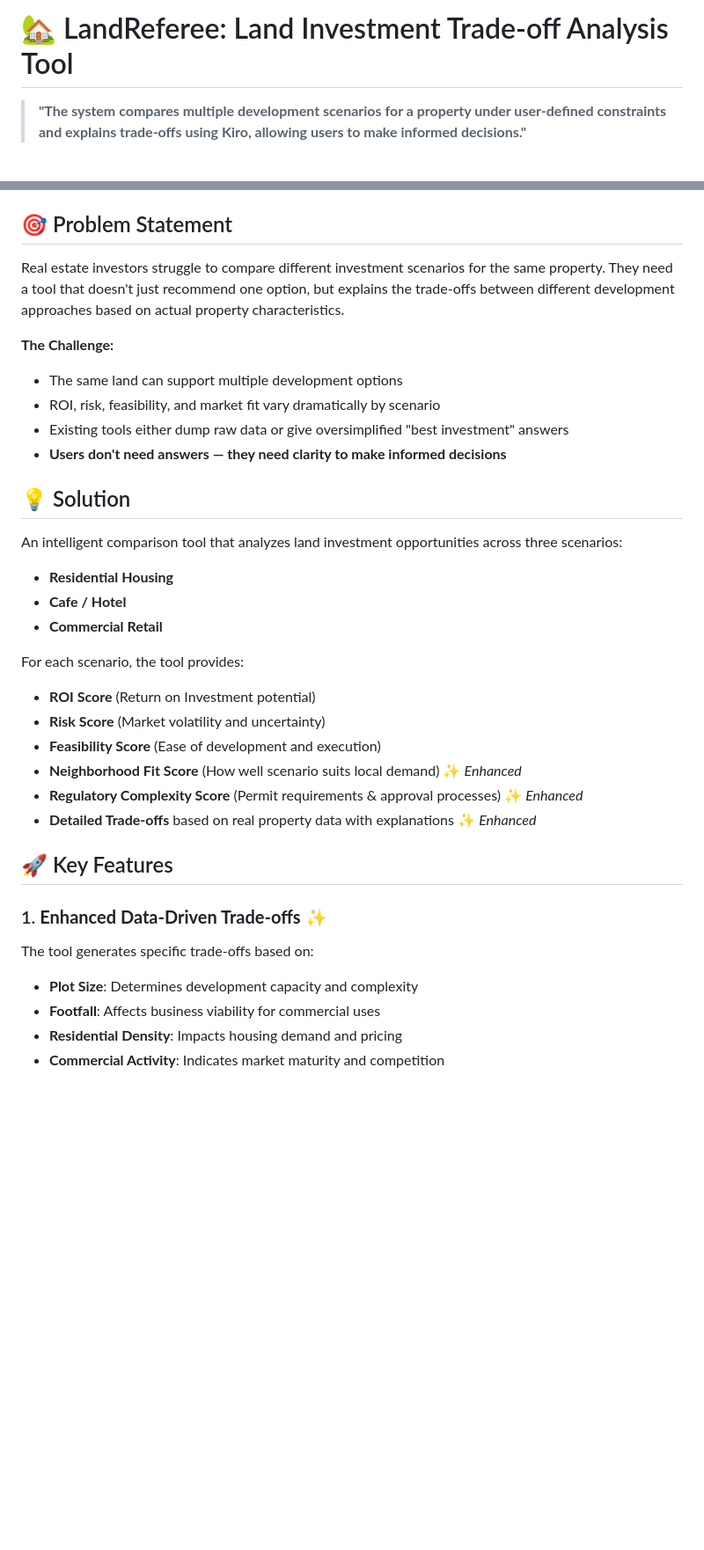
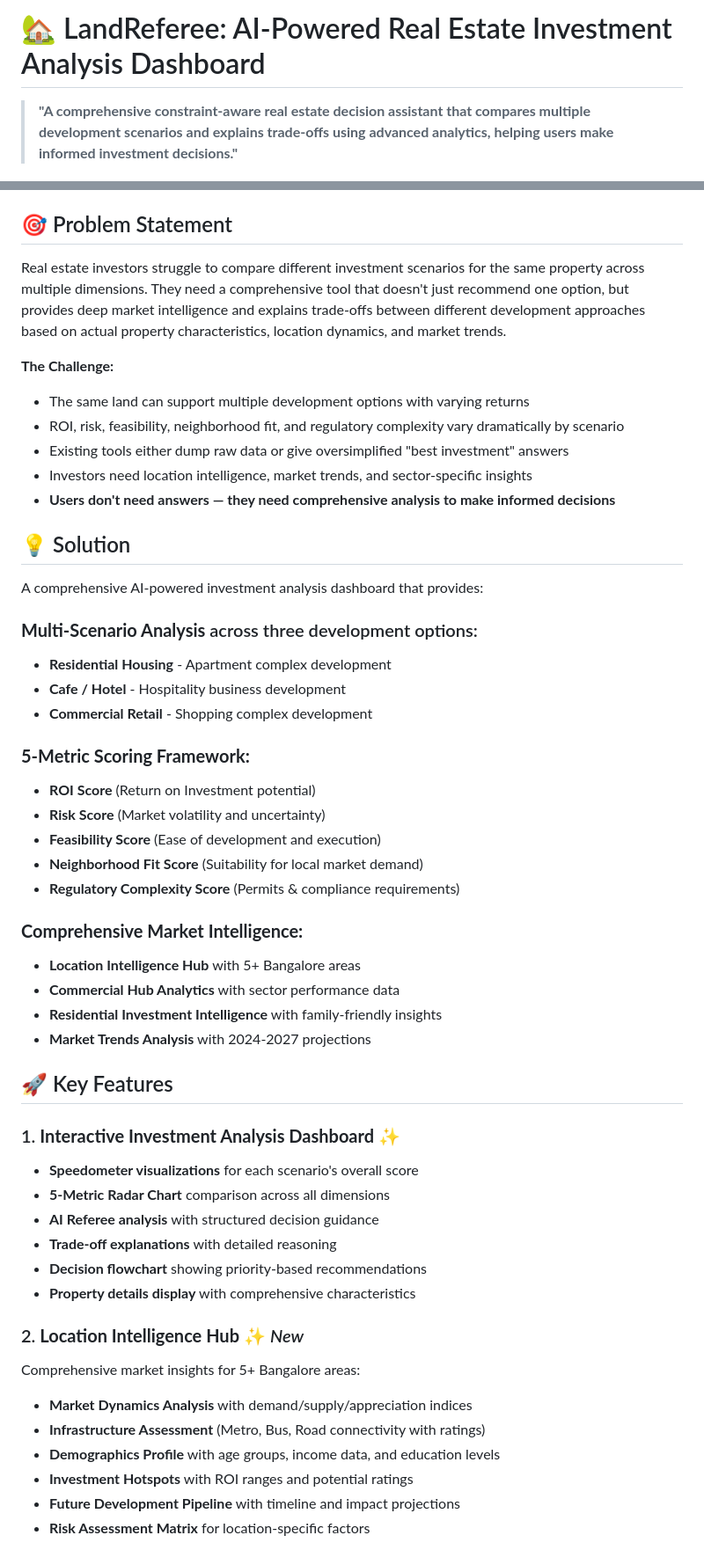
Before and after one commit to vi-bs/land-refree-kiro, a Markdown page: README.md, 2 parts joined by grey strips. Shown at 88% size. Drawn GitHub-style; blank space fills up the shorter version.

```diff
--- a/README.md
+++ b/README.md
@@ -1,4 +1,4 @@
-# 🏡 LandReferee: Land Investment Trade-off Analysis Tool
+# 🏡 LandReferee: AI-Powered Real Estate Investment Analysis Dashboard
 
-> **"The system compares multiple development scenarios for a property under user-defined constraints and explains trade-offs using Kiro, allowing users to make informed decisions."**
+> **"A comprehensive constraint-aware real estate decision assistant that compares multiple development scenarios and explains trade-offs using advanced analytics, helping users make informed investment decisions."**
 
@@ -8,35 +9,53 @@
 
 ## 🎯 Problem Statement
 
-Real estate investors struggle to compare different investment scenarios for the same property. They need a tool that doesn't just recommend one option, but explains the trade-offs between different development approaches based on actual property characteristics.
+Real estate investors struggle to compare different investment scenarios for the same property across multiple dimensions. They need a comprehensive tool that doesn't just recommend one option, but provides deep market intelligence and explains trade-offs between different development approaches based on actual property characteristics, location dynamics, and market trends.
 
 **The Challenge:**
-- The same land can support multiple development options
-- ROI, risk, feasibility, and market fit vary dramatically by scenario
+- The same land can support multiple development options with varying returns
+- ROI, risk, feasibility, neighborhood fit, and regulatory complexity vary dramatically by scenario
 - Existing tools either dump raw data or give oversimplified "best investment" answers
-- **Users don't need answers — they need clarity to make informed decisions**
+- Investors need location intelligence, market trends, and sector-specific insights
+- **Users don't need answers — they need comprehensive analysis to make informed decisions**
 
 ## 💡 Solution
 
-An intelligent comparison tool that analyzes land investment opportunities across three scenarios:
+A comprehensive AI-powered investment analysis dashboard that provides:
 
-- **Residential Housing**
-- **Cafe / Hotel**
-- **Commercial Retail**
+### **Multi-Scenario Analysis** across three development options:
+- **Residential Housing** - Apartment complex development
+- **Cafe / Hotel** - Hospitality business development
+- **Commercial Retail** - Shopping complex development
 
-For each scenario, the tool provides:
+### **5-Metric Scoring Framework:**
 - **ROI Score** (Return on Investment potential)
 - **Risk Score** (Market volatility and uncertainty)
 - **Feasibility Score** (Ease of development and execution)
-- **Neighborhood Fit Score** (How well scenario suits local demand) ✨ *Enhanced*
-- **Regulatory Complexity Score** (Permit requirements & approval processes) ✨ *Enhanced*
-- **Detailed Trade-offs** based on real property data with explanations ✨ *Enhanced*
+- **Neighborhood Fit Score** (Suitability for local market demand)
+- **Regulatory Complexity Score** (Permits & compliance requirements)
+
+### **Comprehensive Market Intelligence:**
+- **Location Intelligence Hub** with 5+ Bangalore areas
+- **Commercial Hub Analytics** with sector performance data
+- **Residential Investment Intelligence** with family-friendly insights
+- **Market Trends Analysis** with 2024-2027 projections
 
 ## 🚀 Key Features
 
-### 1. **Enhanced Data-Driven Trade-offs** ✨
-The tool generates specific trade-offs based on:
-- **Plot Size**: Determines development capacity and complexity
-- **Footfall**: Affects business viability for commercial uses
-- **Residential Density**: Impacts housing demand and pricing
-- **Commercial Activity**: Indicates market maturity and competition
+### 1. **Interactive Investment Analysis Dashboard** ✨
+- **Speedometer visualizations** for each scenario's overall score
+- **5-Metric Radar Chart** comparison across all dimensions
+- **AI Referee analysis** with structured decision guidance
+- **Trade-off explanations** with detailed reasoning
+- **Decision flowchart** showing priority-based recommendations
+- **Property details display** with comprehensive characteristics
+
+### 2. **Location Intelligence Hub** ✨ *New*
+Comprehensive market insights for 5+ Bangalore areas:
+- **Market Dynamics Analysis** with demand/supply/appreciation indices
+- **Infrastructure Assessment** (Metro, Bus, Road connectivity with ratings)
+- **Demographics Profile** with age groups, income data, and education levels
+- **Investment Hotspots** with ROI ranges and potential ratings
+- **Future Development Pipeline** with timeline and impact projections
+- **Risk Assessment Matrix** for location-specific factors
+
```
Also changed, not shown: other parts of README.md (+122 -63 lines).
